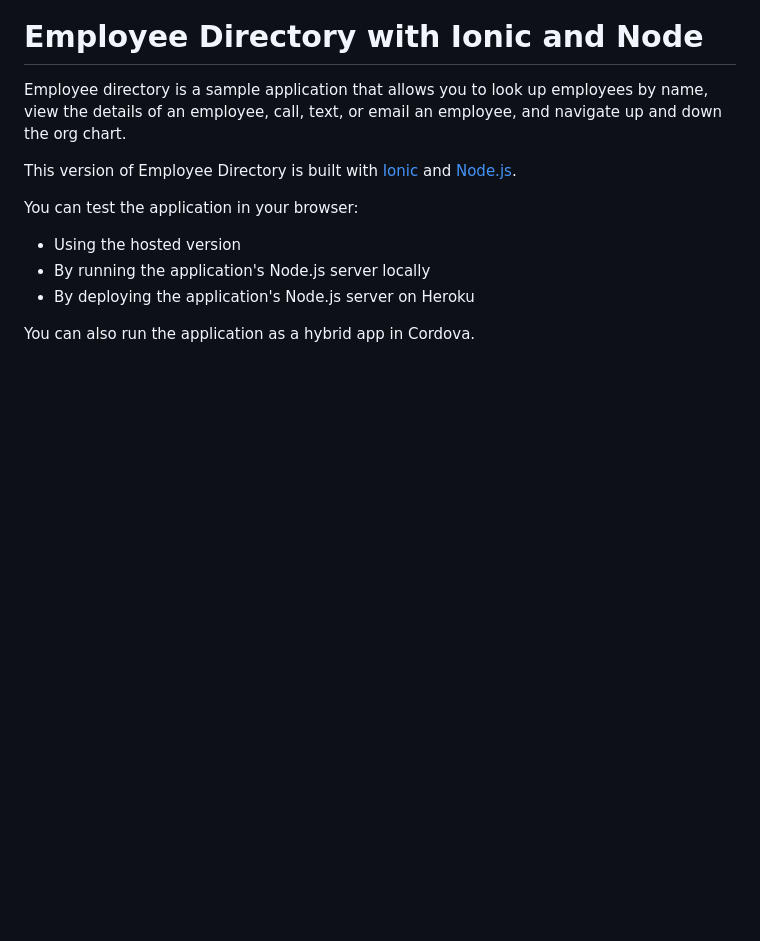
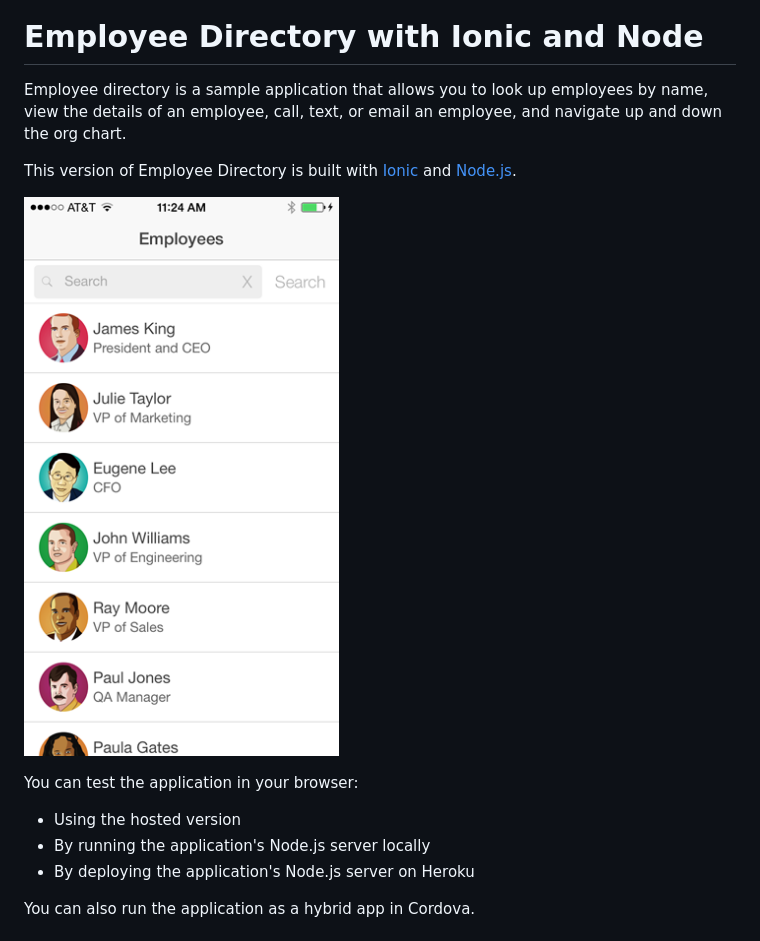
Before and after one commit to ccoenraets/directory-ionic-nodejs, a Markdown page: README.md, the part around the change. Drawn GitHub-style; pictures changed too: assets/directory_search.png (added); blank space fills up the shorter version.

```diff
--- a/README.md
+++ b/README.md
@@ -6,6 +6,8 @@ Employee directory is a sample application that allows you to look up employees
 call, text, or email an employee, and navigate up and down the org chart.
 
 This version of Employee Directory is built with [Ionic](http://ionicframework.com/) and [Node.js]().
+
+![alt tag](assets/directory_search.png)
 
 You can test the application in your browser:
 - Using the hosted version
```
Also changed, not shown: assets/directory_details.png (added), assets/directory_reports.png (added), 1 other file.
